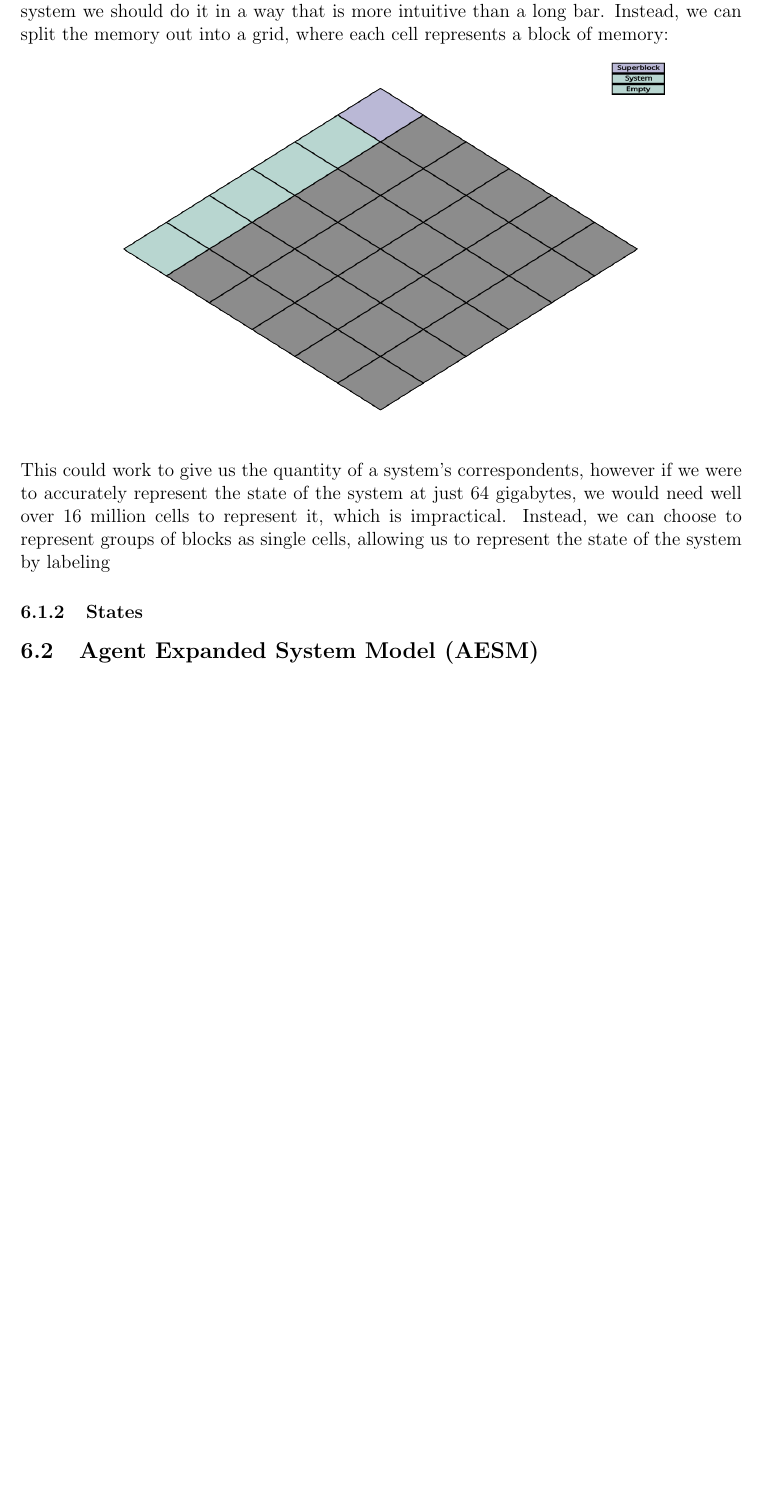
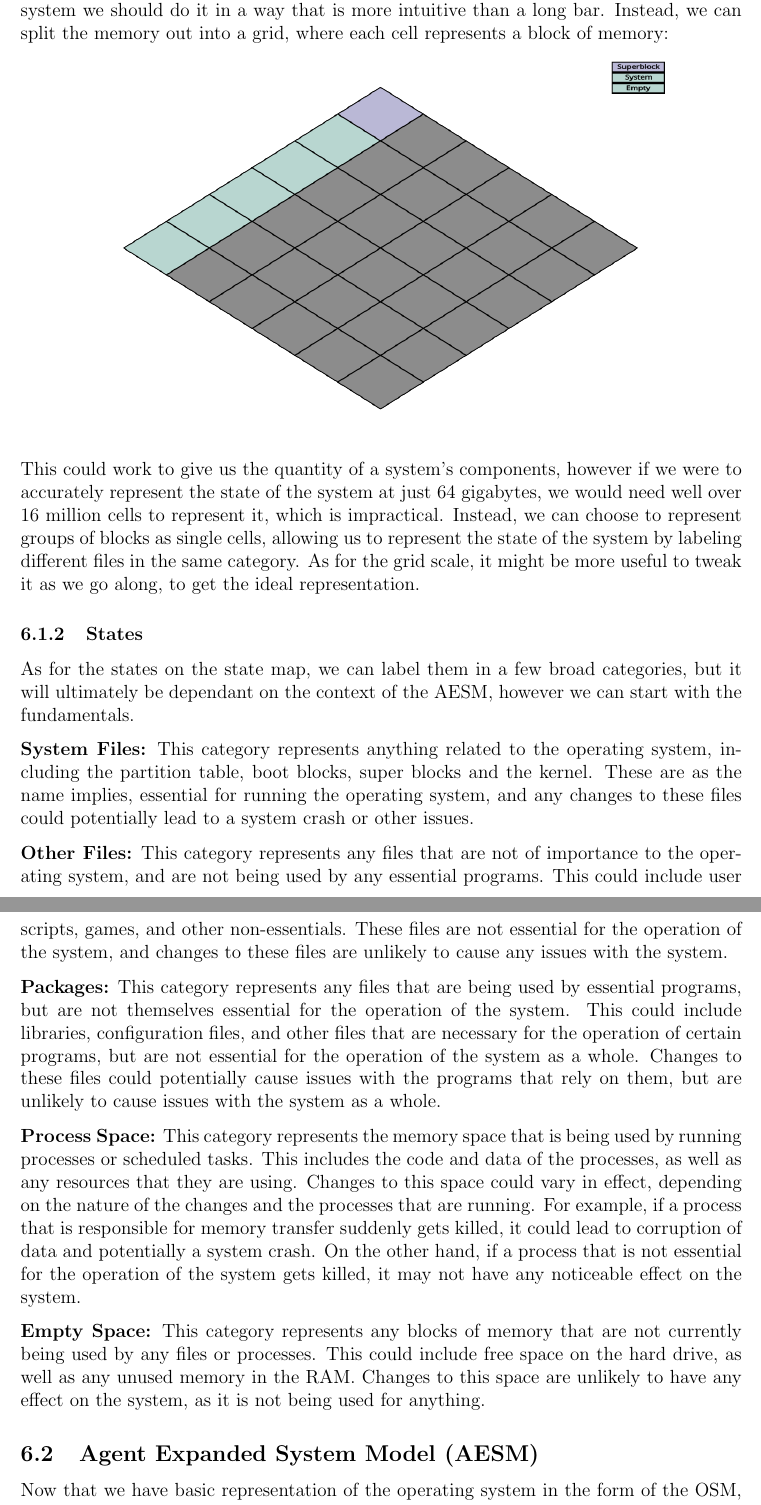
Before and after one commit to X1las/CAI, a LaTeX paper (report/report.tex, which reads report/analysis.tex): part of page 19 of 32 before the commit and two parts of pages 19 and 20 of 32 after it, the two joined at a grey line, cut so that both start at the same text, the shorter picture padded with empty space. Compiled offline with pdfLaTeX.

Commit message:
fixed outdated pdf and corrected analysis

```diff
--- a/report/analysis.tex
+++ b/report/analysis.tex
@@ -18,15 +18,27 @@ Why this is important for the state map, is because the user essentially has a m
 
-Keeping this in mind, we can begin to expand on our state map. Traditional representation of memory often shows a bar divided into sections, with each section representing how much space is being used by some label. The labet being anything from a specific program to something as broad as "system". This is a useful way to visualize memory usage, as data is essentially a long string of bits, however if we want to represent the state of the system we should do it in a way that is more intuitive than a long bar. Instead, we can split the memory out into a grid, where each cell represents a block of memory:
+Keeping this in mind, we can begin to expand on our state map. Traditional representation of memory often shows a bar divided into sections, with each section representing how much space is being used by some label. The label being anything from a specific program to something as broad as "system". This is a useful way to visualize memory usage, as data is essentially a long string of bits, however if we want to represent the state of the system we should do it in a way that is more intuitive than a long bar. Instead, we can split the memory out into a grid, where each cell represents a block of memory:
 
 {\centering\includegraphics[width=0.8\textwidth]{../images/statemap.png}\par}
 
-This could work to give us the quantity of a system's correspondents, however if we were to accurately represent the state of the system at just 64 gigabytes, we would need well over 16 million cells to represent it, which is impractical. Instead, we can choose to represent groups of blocks as single cells, allowing us to represent the state of the system by labeling
+This could work to give us the quantity of a system's components, however if we were to accurately represent the state of the system at just 64 gigabytes, we would need well over 16 million cells to represent it, which is impractical. Instead, we can choose to represent groups of blocks as single cells, allowing us to represent the state of the system by labeling different files in the same category. As for the grid scale, it might be more useful to tweak it as we go along, to get the ideal representation.
 
 \subsubsection{States}
 
+As for the states on the state map, we can label them in a few broad categories, but it will ultimately be dependant on the context of the AESM, however we can start with the fundamentals.
 
+\textbf{System Files:} This category represents anything related to the operating system, including the partition table, boot blocks, super blocks and the kernel. These are as the name implies, essential for running the operating system, and any changes to these files could potentially lead to a system crash or other issues.
+
+\textbf{Other Files:} This category represents any files that are not of importance to the operating system, and are not being used by any essential programs. This could include user scripts, games, and other non-essentials. These files are not essential for the operation of the system, and changes to these files are unlikely to cause any issues with the system.
+
+\textbf{Packages:} This category represents any files that are being used by essential programs, but are not themselves essential for the operation of the system. This could include libraries, configuration files, and other files that are necessary for the operation of certain programs, but are not essential for the operation of the system as a whole. Changes to these files could potentially cause issues with the programs that rely on them, but are unlikely to cause issues with the system as a whole.
+
+\textbf{Process Space:} This category represents the memory space that is being used by running processes or scheduled tasks. This includes the code and data of the processes, as well as any resources that they are using. Changes to this space could vary in effect, depending on the nature of the changes and the processes that are running. For example, if a process that is responsible for memory transfer suddenly gets killed, it could lead to corruption of data and potentially a system crash. On the other hand, if a process that is not essential for the operation of the system gets killed, it may not have any noticeable effect on the system.
+
+\textbf{Empty Space:} This category represents any blocks of memory that are not currently being used by any files or processes. This could include free space on the hard drive, as well as any unused memory in the RAM. Changes to this space are unlikely to have any effect on the system, as it is not being used for anything.
 
 \subsection{Agent Expanded System Model (AESM)}
+
+Now that we have basic representation of the operating system in the form of the OSM, we can begin to give it some nuance by adding the AI agents and their interactions with the system and each other. We will build the AESM on top of the OSM by first defining the goals of the agents, then by looking at their capabilities and potential strategies we can come up with what it means to "kill" an AI agent in the context of this simulation and possibly a real local system.
 
 \subsubsection{Process Monitoring}
 
```
Also changed, not shown: report/report.pdf, report/analysis.tex (14 more changed lines).
